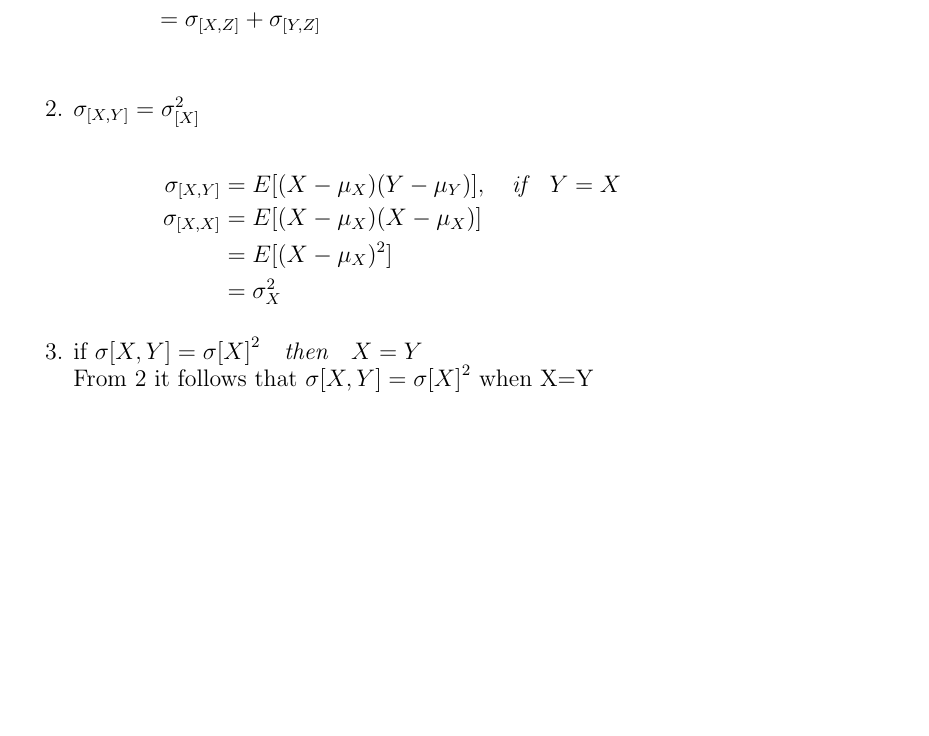
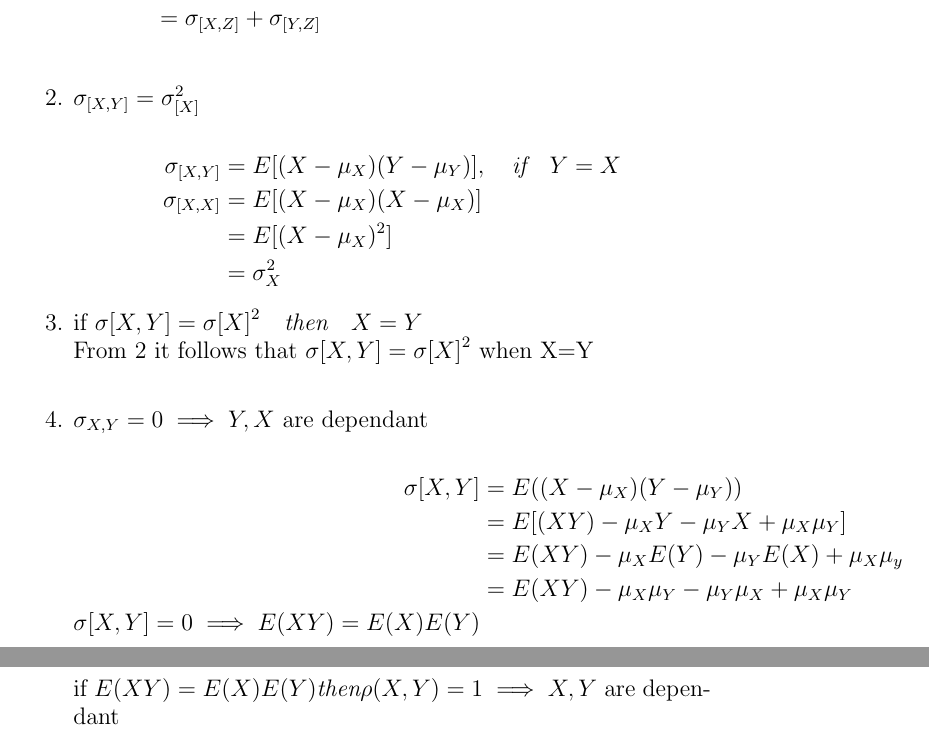
Before and after one commit to vishnu-g1997/AI5030-course, a LaTeX problem sheet (Assignments/problem_53.tex): part of page 3 of 3 before the commit and two parts of pages 3 and 4 of 4 after it, the two joined at a grey line, cut so that both start at the same text, the shorter picture padded with empty space. Compiled offline with pdfLaTeX.

Commit message:
Update problem_53.tex

```diff
--- a/Assignments/problem_53.tex
+++ b/Assignments/problem_53.tex
@@ -107,6 +108,15 @@ Covariance is a measure of how much two random variables vary together
     \end{align*}
 
     \item if $\sigma{[X,Y}] = \sigma{[X]}^2 \quad \textit{then} \quad X=Y$\\
-    From 2 it follows that  $\sigma{[X,Y}] = \sigma{[X]}^2$  when X=Y
+    From 2 it follows that  $\sigma{[X,Y}] = \sigma{[X]}^2$  when X=Y\\
+    \item \large $\sigma_{X,Y} = 0 \implies Y,X$ are dependant\\
+    \begin{align*}
+        \sigma{[X,Y]} &= E((X-\mu_X) (Y-\mu_Y))\\
+        &= E[(XY) - \mu_XY - \mu_YX + \mu_X\mu_Y] \\
+        &= E(XY) - \mu_XE(Y) - \mu_YE(X) + \mu_X\mu_y\\
+        &= E(XY) -\mu_X\mu_Y - \mu_Y\mu_X + \mu_X\mu_Y\\
+        \sigma{[X,Y]} = 0 \implies E(XY) = E(X)E(Y) &\\
+    \end{align*}
+    if $E(XY) = E(X)E(Y) \textit{then} \rho(X,Y) = 1 \implies X,Y$ are dependant
 \end{enumerate}
 \end{document}
```
Also changed, not shown: Assignments/problem_53.tex (5 more changed lines).
